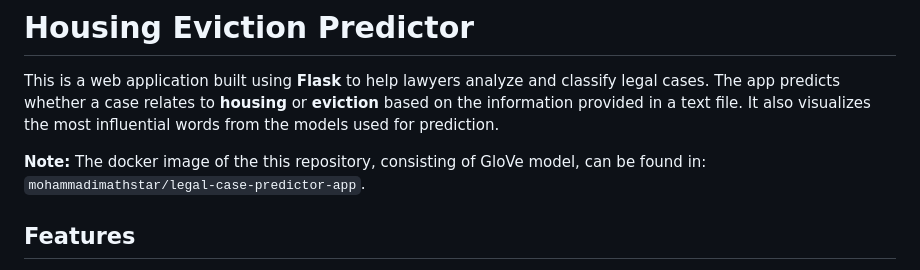
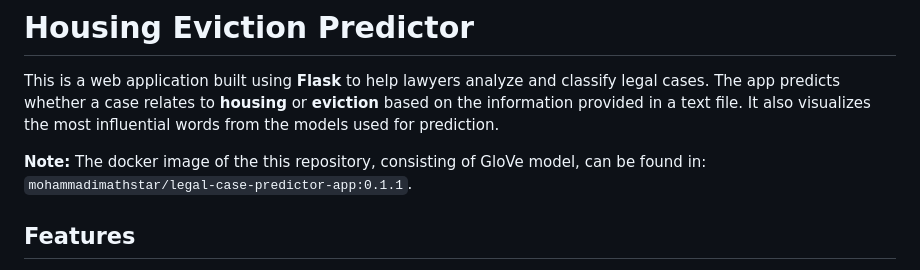
Before and after one commit to mohammadimathstar/legal-case-predictor-app, a Markdown page: README.md, the part around the change. Rendered like a GitHub page.

```diff
--- a/README.md
+++ b/README.md
@@ -3,7 +3,7 @@
 This is a web application built using **Flask** to help lawyers analyze and classify legal cases. The app predicts whether a case relates to **housing** or **eviction** based on the information provided in a text file. It also visualizes the most influential words from the models used for prediction.
 
 __Note:__ The docker image of the this repository, consisting of GloVe model, can be found in:
-`mohammadimathstar/legal-case-predictor-app`.
+`mohammadimathstar/legal-case-predictor-app:0.1.1`.
 
 ## Features
 
```
